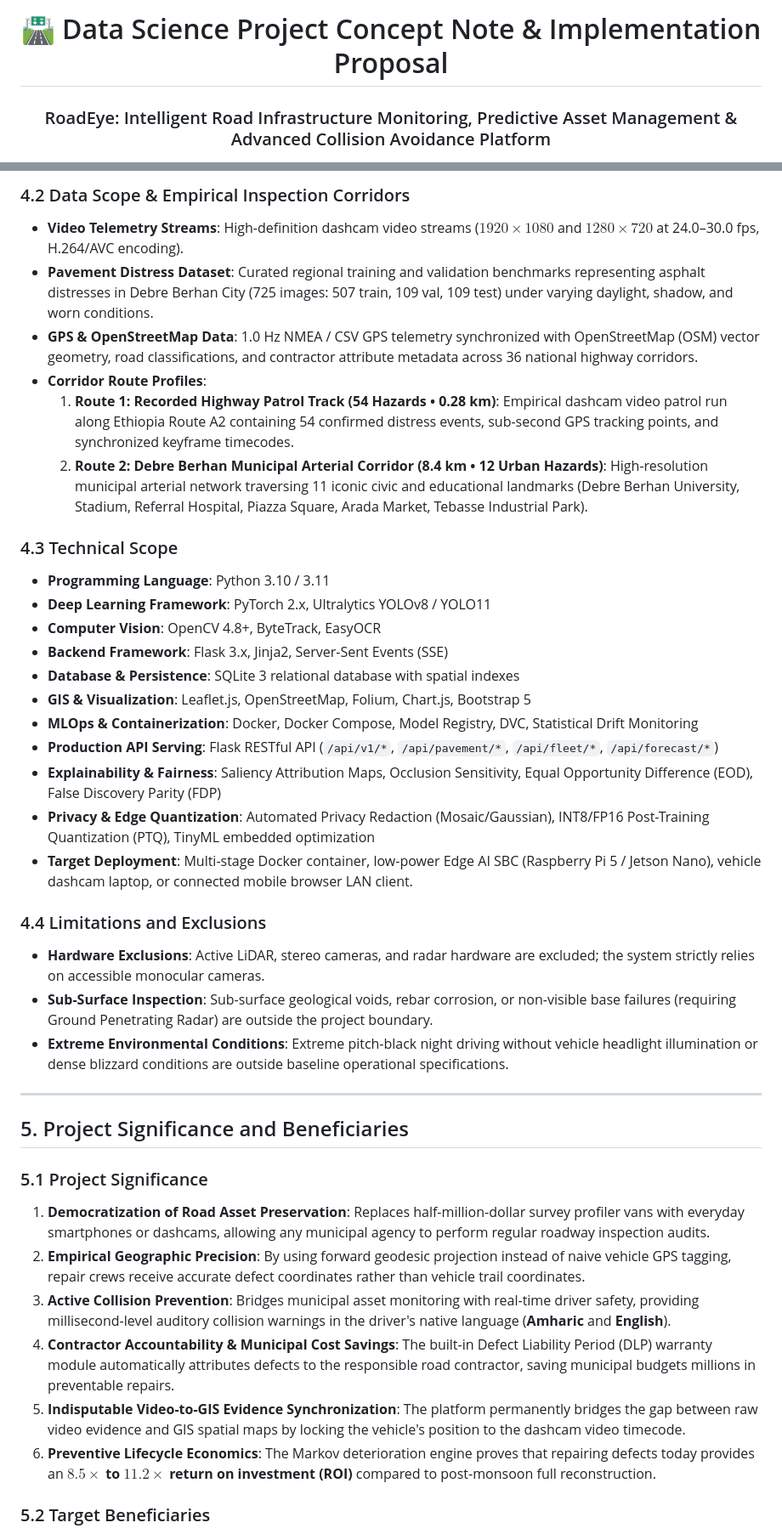
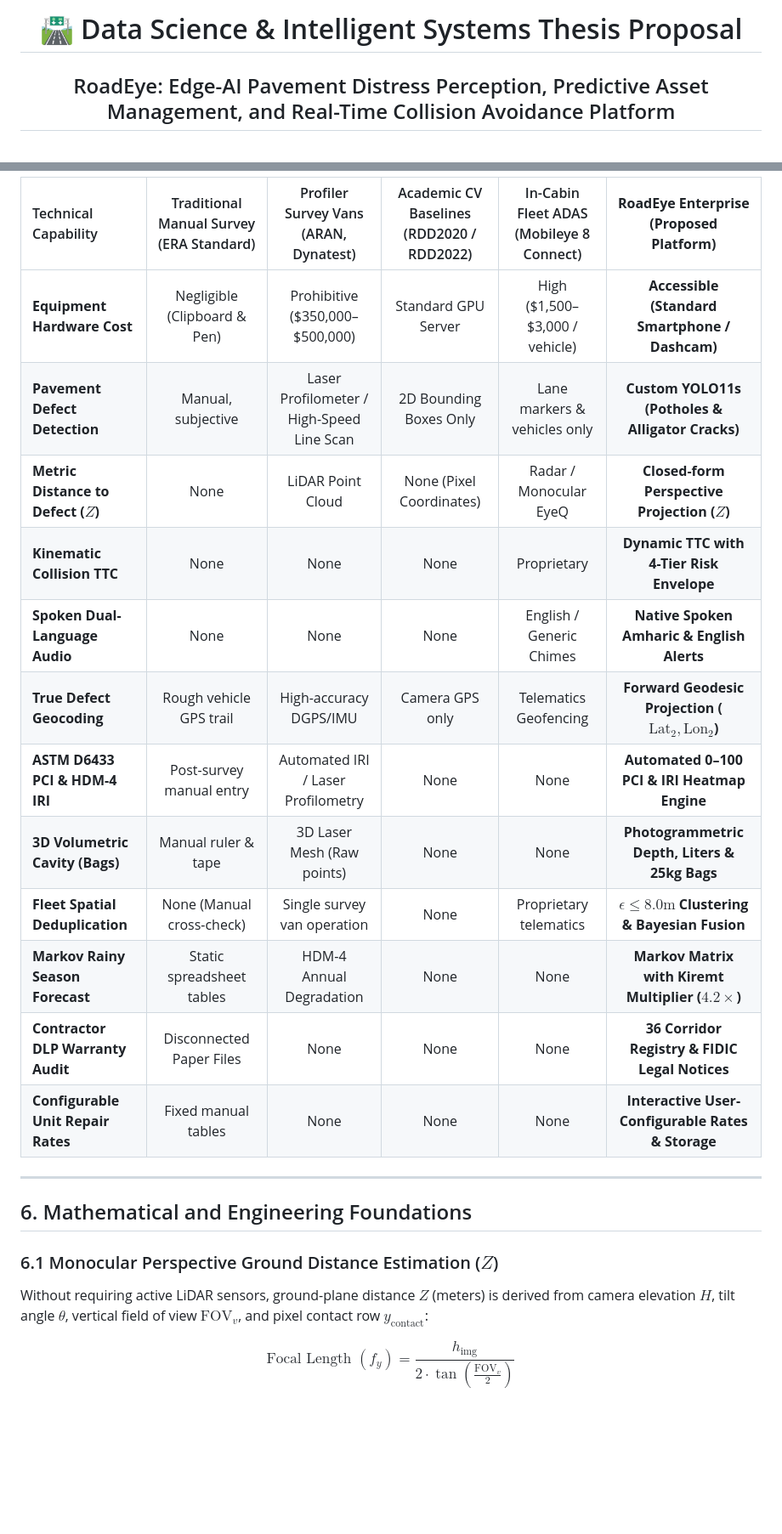
Before and after one commit to haile6/intelligent-road-monitoring-system, a Markdown page: docs/project_proposal.md, 2 parts joined by grey strips. Shown at 85% size. Drawn GitHub-style; blank space fills up the shorter version.

Commit message:
docs(proposal): elevate thesis proposal with academic rigor, research questions, comparative literature matrix, and configurable rate engine

```diff
--- a/docs/project_proposal.md
+++ b/docs/project_proposal.md
@@ -1,5 +1,5 @@
 <div align="center">
 
-# 🛣️ Data Science Project Concept Note & Implementation Proposal
-### RoadEye: Intelligent Road Infrastructure Monitoring, Predictive Asset Management & Advanced Collision Avoidance Platform
+# 🛣️ Data Science & Intelligent Systems Thesis Proposal
+## RoadEye: Edge-AI Pavement Distress Perception, Predictive Asset Management, and Real-Time Collision Avoidance Platform
 
@@ -167,41 +137,25 @@ The implemented system provides the following comprehensive functional capabilit
 
-### 4.2 Data Scope & Empirical Inspection Corridors
-* **Video Telemetry Streams**: High-definition dashcam video streams ($1920\times1080$ and $1280\times720$ at 24.0–30.0 fps, H.264/AVC encoding).
-* **Pavement Distress Dataset**: Curated regional training and validation benchmarks representing asphalt distresses in Debre Berhan City (725 images: 507 train, 109 val, 109 test) under varying daylight, shadow, and worn conditions.
-* **GPS & OpenStreetMap Data**: 1.0 Hz NMEA / CSV GPS telemetry synchronized with OpenStreetMap (OSM) vector geometry, road classifications, and contractor attribute metadata across 36 national highway corridors.
-* **Corridor Route Profiles**:
-  1. **Route 1: Recorded Highway Patrol Track (54 Hazards • 0.28 km)**: Empirical dashcam video patrol run along Ethiopia Route A2 containing 54 confirmed distress events, sub-second GPS tracking points, and synchronized keyframe timecodes.
-  2. **Route 2: Debre Berhan Municipal Arterial Corridor (8.4 km • 12 Urban Hazards)**: High-resolution municipal arterial network traversing 11 iconic civic and educational landmarks (Debre Berhan University, Stadium, Referral Hospital, Piazza Square, Arada Market, Tebasse Industrial Park).
-
-### 4.3 Technical Scope
-* **Programming Language**: Python 3.10 / 3.11
-* **Deep Learning Framework**: PyTorch 2.x, Ultralytics YOLOv8 / YOLO11
-* **Computer Vision**: OpenCV 4.8+, ByteTrack, EasyOCR
-* **Backend Framework**: Flask 3.x, Jinja2, Server-Sent Events (SSE)
-* **Database & Persistence**: SQLite 3 relational database with spatial indexes
-* **GIS & Visualization**: Leaflet.js, OpenStreetMap, Folium, Chart.js, Bootstrap 5
-* **MLOps & Containerization**: Docker, Docker Compose, Model Registry, DVC, Statistical Drift Monitoring
-* **Production API Serving**: Flask RESTful API (`/api/v1/*`, `/api/pavement/*`, `/api/fleet/*`, `/api/forecast/*`)
-* **Explainability & Fairness**: Saliency Attribution Maps, Occlusion Sensitivity, Equal Opportunity Difference (EOD), False Discovery Parity (FDP)
-* **Privacy & Edge Quantization**: Automated Privacy Redaction (Mosaic/Gaussian), INT8/FP16 Post-Training Quantization (PTQ), TinyML embedded optimization
-* **Target Deployment**: Multi-stage Docker container, low-power Edge AI SBC (Raspberry Pi 5 / Jetson Nano), vehicle dashcam laptop, or connected mobile browser LAN client.
-
-### 4.4 Limitations and Exclusions
-* **Hardware Exclusions**: Active LiDAR, stereo cameras, and radar hardware are excluded; the system strictly relies on accessible monocular cameras.
-* **Sub-Surface Inspection**: Sub-surface geological voids, rebar corrosion, or non-visible base failures (requiring Ground Penetrating Radar) are outside the project boundary.
-* **Extreme Environmental Conditions**: Extreme pitch-black night driving without vehicle headlight illumination or dense blizzard conditions are outside baseline operational specifications.
+| Technical Capability | Traditional Manual Survey (ERA Standard) | Profiler Survey Vans (ARAN, Dynatest) | Academic CV Baselines (RDD2020 / RDD2022) | In-Cabin Fleet ADAS (Mobileye 8 Connect) | **RoadEye Enterprise (Proposed Platform)** |
+| :--- | :---: | :---: | :---: | :---: | :---: |
+| **Equipment Hardware Cost** | Negligible (Clipboard & Pen) | Prohibitive (\$350,000–\$500,000) | Standard GPU Server | High (\$1,500–\$3,000 / vehicle) | **Accessible (Standard Smartphone / Dashcam)** |
+| **Pavement Defect Detection** | Manual, subjective | Laser Profilometer / High-Speed Line Scan | 2D Bounding Boxes Only | Lane markers & vehicles only | **Custom YOLO11s (Potholes & Alligator Cracks)** |
+| **Metric Distance to Defect ($Z$)** | None | LiDAR Point Cloud | None (Pixel Coordinates) | Radar / Monocular EyeQ | **Closed-form Perspective Projection ($Z$)** |
+| **Kinematic Collision TTC** | None | None | None | Proprietary | **Dynamic TTC with 4-Tier Risk Envelope** |
+| **Spoken Dual-Language Audio** | None | None | None | English / Generic Chimes | **Native Spoken Amharic & English Alerts** |
+| **True Defect Geocoding** | Rough vehicle GPS trail | High-accuracy DGPS/IMU | Camera GPS only | Telematics Geofencing | **Forward Geodesic Projection ($\text{Lat}_2, \text{Lon}_2$)** |
+| **ASTM D6433 PCI & HDM-4 IRI** | Post-survey manual entry | Automated IRI / Laser Profilometry | None | None | **Automated 0–100 PCI & IRI Heatmap Engine** |
+| **3D Volumetric Cavity (Bags)** | Manual ruler & tape | 3D Laser Mesh (Raw points) | None | None | **Photogrammetric Depth, Liters & 25kg Bags** |
+| **Fleet Spatial Deduplication** | None (Manual cross-check) | Single survey van operation | None | Proprietary telematics | **$\epsilon \le 8.0\text{m}$ Clustering & Bayesian Fusion** |
+| **Markov Rainy Season Forecast** | Static spreadsheet tables | HDM-4 Annual Degradation | None | None | **Markov Matrix with Kiremt Multiplier ($4.2\times$)** |
+| **Contractor DLP Warranty Audit** | Disconnected Paper Files | None | None | None | **36 Corridor Registry & FIDIC Legal Notices** |
+| **Configurable Unit Repair Rates** | Fixed manual tables | None | None | None | **Interactive User-Configurable Rates & Storage** |
 
 ---
 
-## 5. Project Significance and Beneficiaries
+## 6. Mathematical and Engineering Foundations
 
-### 5.1 Project Significance
-1. **Democratization of Road Asset Preservation**: Replaces half-million-dollar survey profiler vans with everyday smartphones or dashcams, allowing any municipal agency to perform regular roadway inspection audits.
-2. **Empirical Geographic Precision**: By using forward geodesic projection instead of naive vehicle GPS tagging, repair crews receive accurate defect coordinates rather than vehicle trail coordinates.
-3. **Active Collision Prevention**: Bridges municipal asset monitoring with real-time driver safety, providing millisecond-level auditory collision warnings in the driver's native language (**Amharic** and **English**).
-4. **Contractor Accountability & Municipal Cost Savings**: The built-in Defect Liability Period (DLP) warranty module automatically attributes defects to the responsible road contractor, saving municipal budgets millions in preventable repairs.
-5. **Indisputable Video-to-GIS Evidence Synchronization**: The platform permanently bridges the gap between raw video evidence and GIS spatial maps by locking the vehicle's position to the dashcam video timecode.
-6. **Preventive Lifecycle Economics**: The Markov deterioration engine proves that repairing defects today provides an **$8.5\times$ to $11.2\times$ return on investment (ROI)** compared to post-monsoon full reconstruction.
+### 6.1 Monocular Perspective Ground Distance Estimation ($Z$)
+Without requiring active LiDAR sensors, ground-plane distance $Z$ (meters) is derived from camera elevation $H$, tilt angle $\theta$, vertical field of view $\text{FOV}_v$, and pixel contact row $y_{\text{contact}}$:
 
-### 5.2 Target Beneficiaries
+$$\text{Focal Length } (f_y) = \frac{h_{\text{img}}}{2 \cdot \tan\left(\frac{\text{FOV}_v}{2}\right)}$$
 
```
Also changed, not shown: other parts of docs/project_proposal.md (+236 -201 lines).
